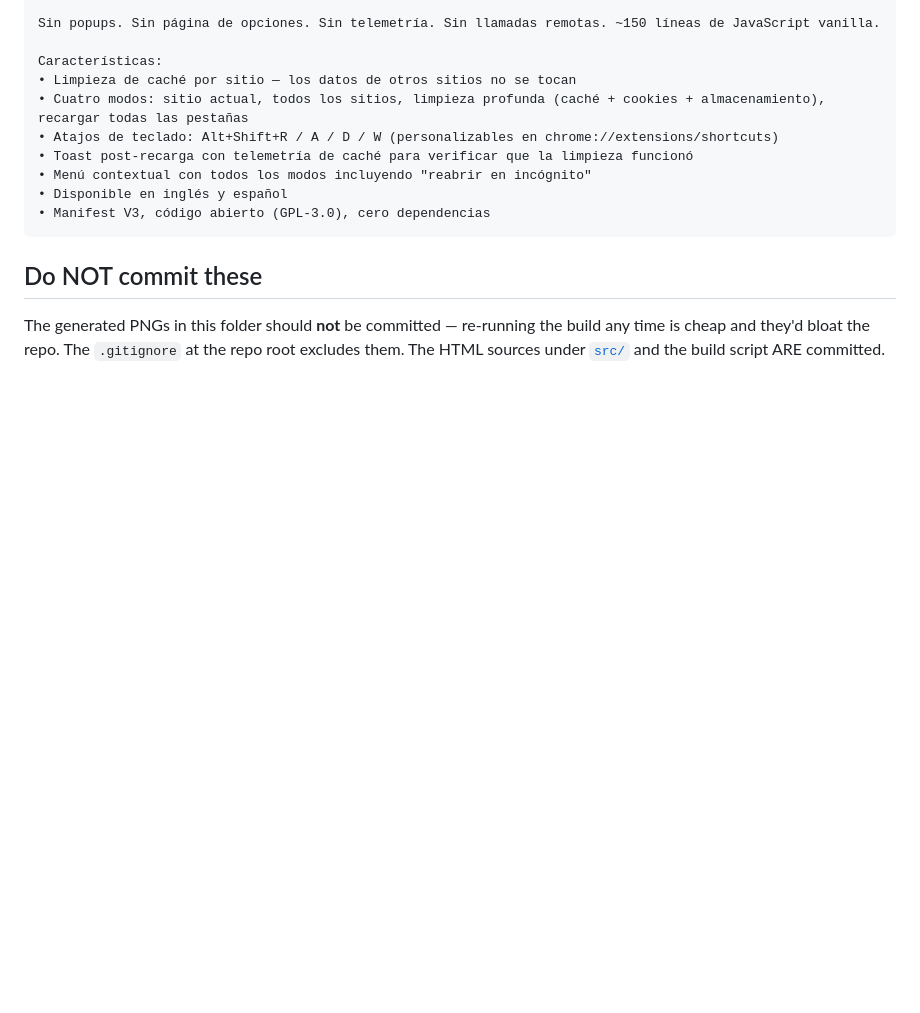
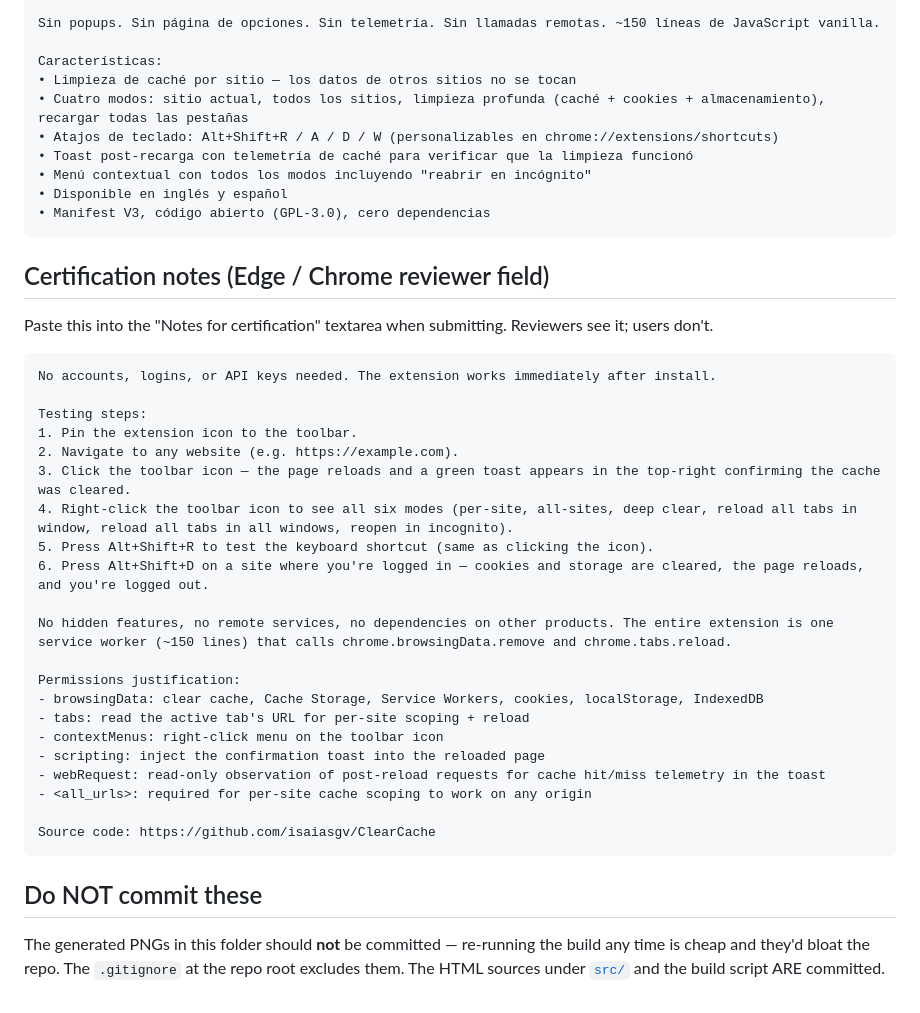
Before and after one commit to isaiasgv/ClearCache, a Markdown page: store/README.md, the part around the change. GitHub-like rendering; blank space fills up the shorter version.

Commit message:
docs: add certification notes for store reviewer submission

````diff
--- a/store/README.md
+++ b/store/README.md
@@ -134,6 +134,34 @@ Características:
 • Manifest V3, código abierto (GPL-3.0), cero dependencias
 ```
 
+## Certification notes (Edge / Chrome reviewer field)
+
+Paste this into the "Notes for certification" textarea when submitting. Reviewers see it; users don't.
+
+```
+No accounts, logins, or API keys needed. The extension works immediately after install.
+
+Testing steps:
+1. Pin the extension icon to the toolbar.
+2. Navigate to any website (e.g. https://example.com).
+3. Click the toolbar icon — the page reloads and a green toast appears in the top-right confirming the cache was cleared.
+4. Right-click the toolbar icon to see all six modes (per-site, all-sites, deep clear, reload all tabs in window, reload all tabs in all windows, reopen in incognito).
+5. Press Alt+Shift+R to test the keyboard shortcut (same as clicking the icon).
+6. Press Alt+Shift+D on a site where you're logged in — cookies and storage are cleared, the page reloads, and you're logged out.
+
+No hidden features, no remote services, no dependencies on other products. The entire extension is one service worker (~150 lines) that calls chrome.browsingData.remove and chrome.tabs.reload.
+
+Permissions justification:
+- browsingData: clear cache, Cache Storage, Service Workers, cookies, localStorage, IndexedDB
+- tabs: read the active tab's URL for per-site scoping + reload
+- contextMenus: right-click menu on the toolbar icon
+- scripting: inject the confirmation toast into the reloaded page
+- webRequest: read-only observation of post-reload requests for cache hit/miss telemetry in the toast
+- <all_urls>: required for per-site cache scoping to work on any origin
+
+Source code: https://github.com/isaiasgv/ClearCache
+```
+
 ## Do NOT commit these
 
 The generated PNGs in this folder should **not** be committed — re-running the build any time is cheap and they'd bloat the repo. The `.gitignore` at the repo root excludes them. The HTML sources under [`src/`](src/) and the build script ARE committed.
````
